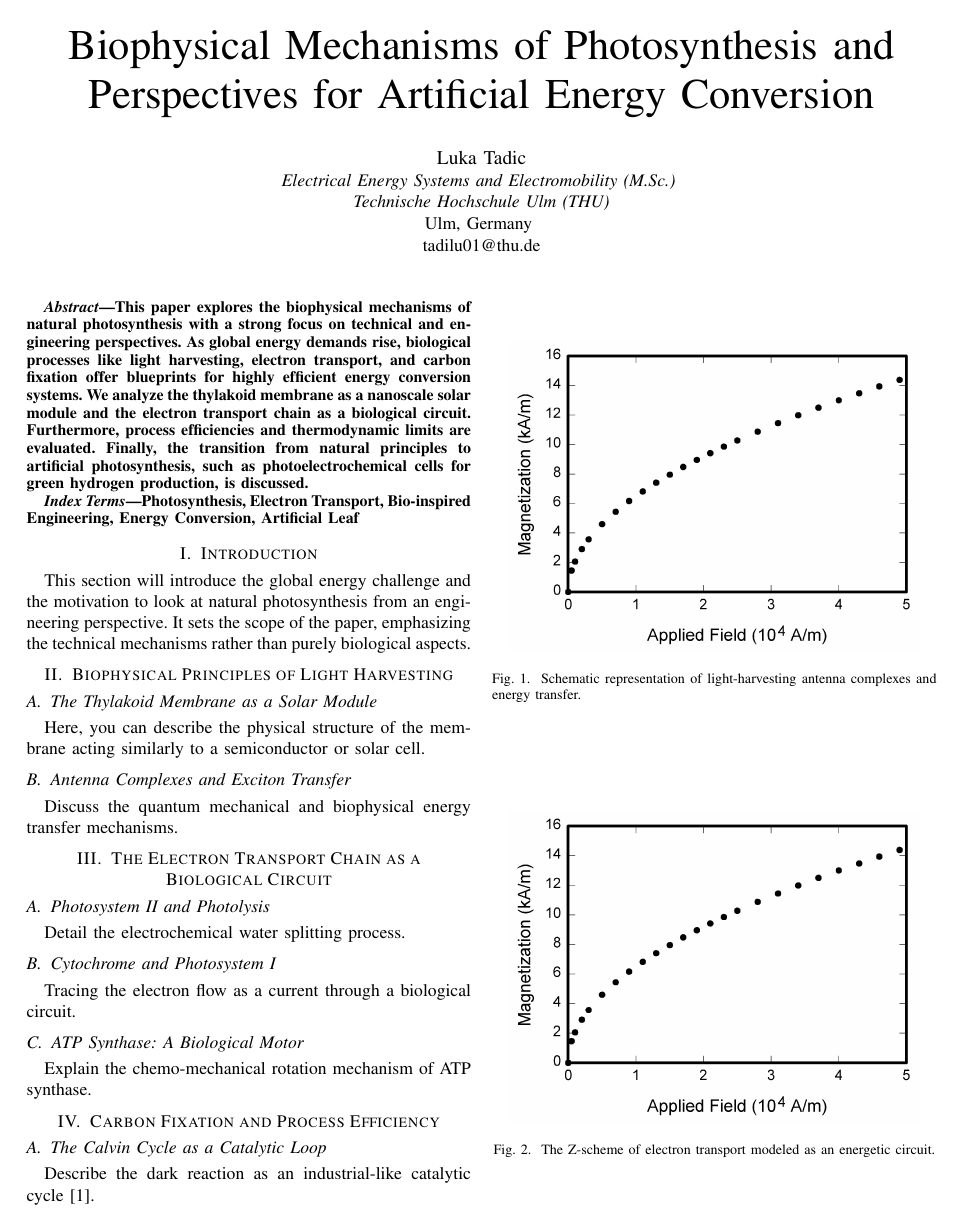
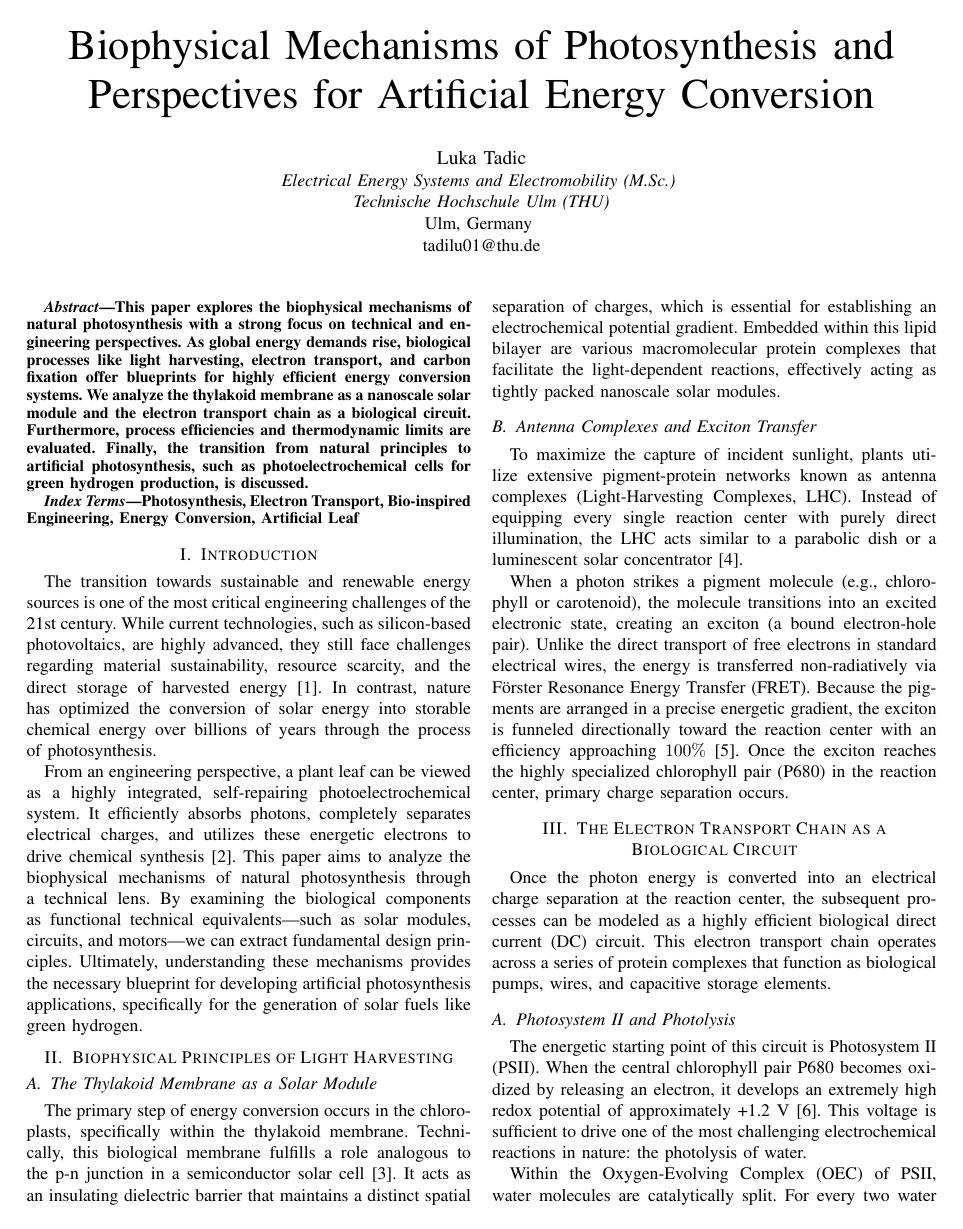
Before and after one commit to Lukiano12/Seminar-Erneubare-Energien, a LaTeX paper (Seminar_Paper.tex): page 1 of 2. Compiled offline with pdfLaTeX; a missing font is replaced by an installed copy or a similar font; a LaTeX package or settings file that is missing is left out.

Commit message:
Added setup for images and citations and content up to section III
Co-authored-by: Copilot <copilot@github.com>

```diff
--- a/Seminar_Paper.tex
+++ b/Seminar_Paper.tex
@@ -33,20 +32,18 @@ Photosynthesis, Electron Transport, Bio-inspired Engineering, Energy Conversion,
 \end{IEEEkeywords}
 
 \section{Introduction}
-% Motivation: Energiebedarf der Menschheit und biologische Vorbilder
-% Kurzer Überblick: Was ist Photosynthese aus technischer Sicht?
-% Ziel des Papers
-This section will introduce the global energy challenge and the motivation to look at natural photosynthesis from an engineering perspective. It sets the scope of the paper, emphasizing the technical mechanisms rather than purely biological aspects.
+The transition towards sustainable and renewable energy sources is one of the most critical engineering challenges of the 21st century. While current technologies, such as silicon-based photovoltaics, are highly advanced, they still face challenges regarding material sustainability, resource scarcity, and the direct storage of harvested energy \cite{PLATZHALTER_INTRO_1}. In contrast, nature has optimized the conversion of solar energy into storable chemical energy over billions of years through the process of photosynthesis.
+
+From an engineering perspective, a plant leaf can be viewed as a highly integrated, self-repairing photoelectrochemical system. It efficiently absorbs photons, completely separates electrical charges, and utilizes these energetic electrons to drive chemical synthesis \cite{PLATZHALTER_INTRO_2}. This paper aims to analyze the biophysical mechanisms of natural photosynthesis through a technical lens. By examining the biological components as functional technical equivalents—such as solar modules, circuits, and motors—we can extract fundamental design principles. Ultimately, understanding these mechanisms provides the necessary blueprint for developing artificial photosynthesis applications, specifically for the generation of solar fuels like green hydrogen.
 
 \section{Biophysical Principles of Light Harvesting}
 \subsection{The Thylakoid Membrane as a Solar Module}
-% Aufbau der Struktur
-Here, you can describe the physical structure of the membrane acting similarly to a semiconductor or solar cell.
+The primary step of energy conversion occurs in the chloroplasts, specifically within the thylakoid membrane. Technically, this biological membrane fulfills a role analogous to the p-n junction in a semiconductor solar cell \cite{PLATZHALTER_MEMBRANE}. It acts as an insulating dielectric barrier that maintains a distinct spatial separation of charges, which is essential for establishing an electrochemical potential gradient. Embedded within this lipid bilayer are various macromolecular protein complexes that facilitate the light-dependent reactions, effectively acting as tightly packed nanoscale solar modules.
 
 \subsection{Antenna Complexes and Exciton Transfer}
-% Exzitonen-Transfer (Energieübertragung auf technischer Ebene)
-Discuss the quantum mechanical and biophysical energy transfer mechanisms.
+To maximize the capture of incident sunlight, plants utilize extensive pigment-protein networks known as antenna complexes (Light-Harvesting Complexes, LHC). Instead of equipping every single reaction center with purely direct illumination, the LHC acts similar to a parabolic dish or a luminescent solar concentrator \cite{PLATZHALTER_LHC}.
 
+When a photon strikes a pigment molecule (e.g., chlorophyll or carotenoid), the molecule transitions into an excited electronic state, creating an exciton (a bound electron-hole pair). Unlike the direct transport of free electrons in standard electrical wires, the energy is transferred non-radiatively via Förster Resonance Energy Transfer (FRET). Because the pigments are arranged in a precise energetic gradient, the exciton is funneled directionally toward the reaction center with an efficiency approaching $100\%$ \cite{PLATZHALTER_FRET}. Once the exciton reaches the highly specialized chlorophyll pair (P680) in the reaction center, primary charge separation occurs.
+
+% --- BILD-PLATZHALTER 1 ---
 \begin{figure}[htbp]
-\centerline{\includegraphics[width=0.45\textwidth]{images/fig1.png}} % Ersetze fig1.png mit deinem Bild
-\caption{Schematic representation of light-harvesting antenna complexes and energy transfer.}
@@ -55,18 +58,15 @@ Discuss the quantum mechanical and biophysical energy transfer mechanisms.
 
 \section{The Electron Transport Chain as a Biological Circuit}
+Once the photon energy is converted into an electrical charge separation at the reaction center, the subsequent processes can be modeled as a highly efficient biological direct current (DC) circuit. This electron transport chain operates across a series of protein complexes that function as biological pumps, wires, and capacitive storage elements.
+
 \subsection{Photosystem II and Photolysis}
-% Wasserspaltung (Photolyse) als elektrochemischer Prozess
-Detail the electrochemical water splitting process.
+The energetic starting point of this circuit is Photosystem II (PSII). When the central chlorophyll pair P680 becomes oxidized by releasing an electron, it develops an extremely high redox potential of approximately +1.2 V \cite{PLATZHALTER_1}. This voltage is sufficient to drive one of the most challenging electrochemical reactions in nature: the photolysis of water.
+
+Within the Oxygen-Evolving Complex (OEC) of PSII, water molecules are catalytically split. For every two water molecules, four electrons are injected into the bio-circuit, four protons ($H^+$) are released into the thylakoid lumen, and molecular oxygen ($O_2$) is expelled as a byproduct \cite{PLATZHALTER_2}. From an engineering standpoint, PSII acts as an ideal, solar-driven water electrolyzer.
 
 \subsection{Cytochrome and Photosystem I}
-Tracing the electron flow as a current through a biological circuit.
+The electrons generated at PSII are transported via a mobile lipid-soluble carrier, plastoquinone (acting as a biological "wire"), to the Cytochrome $b_6f$ complex. This complex acts as an active proton pump. As the electrons flow down their energy gradient, the complex utilizes this electrical energy to pump additional protons across the dielectric thylakoid membrane, charging it like a biological capacitor \cite{PLATZHALTER_3}.
 
-\begin{figure}[htbp]
-\centerline{\includegraphics[width=0.45\textwidth]{images/fig1.png}}
-\caption{The Z-scheme of electron transport modeled as an energetic circuit.}
-\label{fig:zscheme}
-\end{figure}
+Because the electrons lose potential energy during this transport, a second "voltage booster" is required. Photosystem I (PSI) absorbs another photon to re-energize the electron, raising it to a highly negative redox potential capable of reducing $NADP^+$ to $NADPH$ \cite{PLATZHALTER_4}. This two-step energetic elevation is widely known as the Z-scheme.
 
 \subsection{ATP Synthase: A Biological Motor}
-% Mechanische Rotation zur chemischen Energiespeicherung
-Explain the chemo-mechanical rotation mechanism of ATP synthase.
@@ -77 +78,0 @@ Explain the chemo-mechanical rotation mechanism of ATP synthase.
-\label{fig:atpsynthase}
@@ -79,4 +87,3 @@ Explain the chemo-mechanical rotation mechanism of ATP synthase.
 
 \section{Carbon Fixation and Process Efficiency}
 \subsection{The Calvin Cycle as a Catalytic Loop}
-Describe the dark reaction as an industrial-like catalytic cycle \cite{Photosynthese2026}.
```
Also changed, not shown: Seminar_Paper.bbl, Seminar_Paper.pdf, Seminar_Paper.tex (51 more changed lines), 7 other files.
